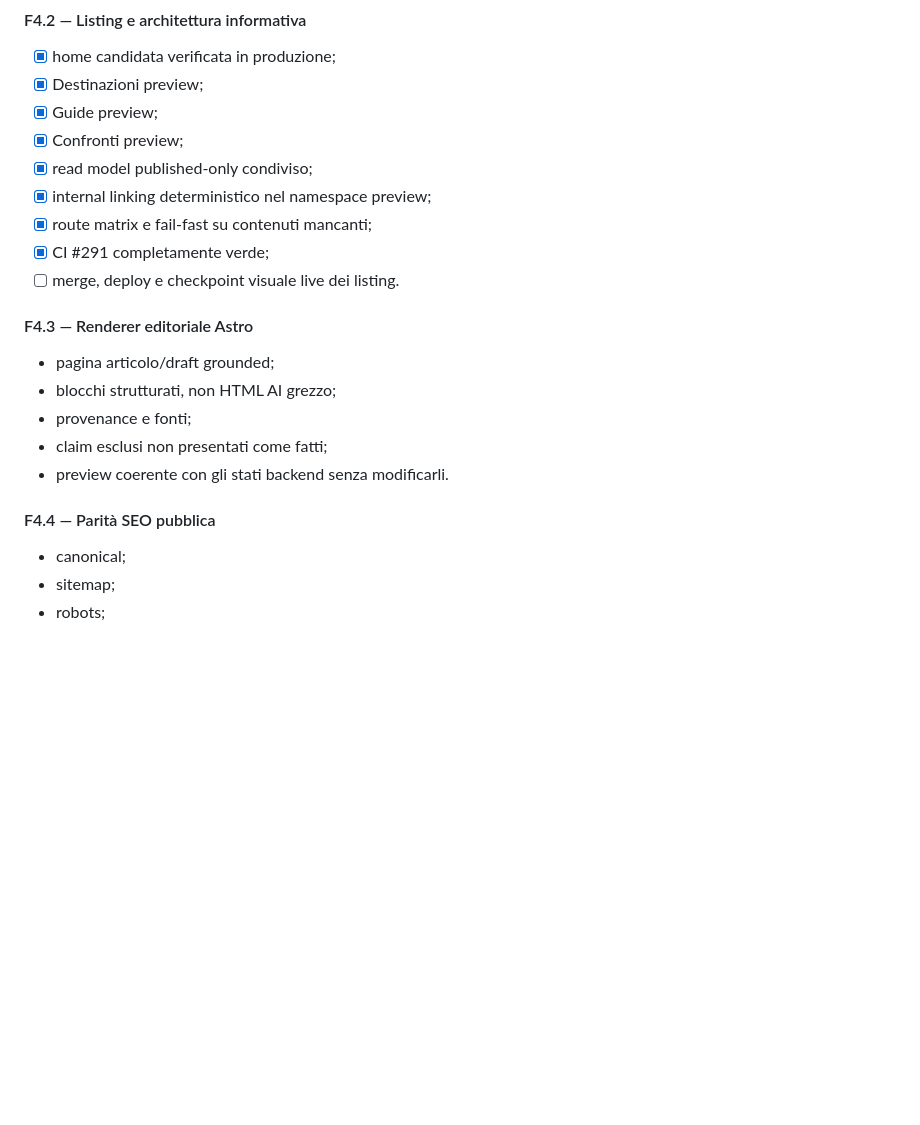
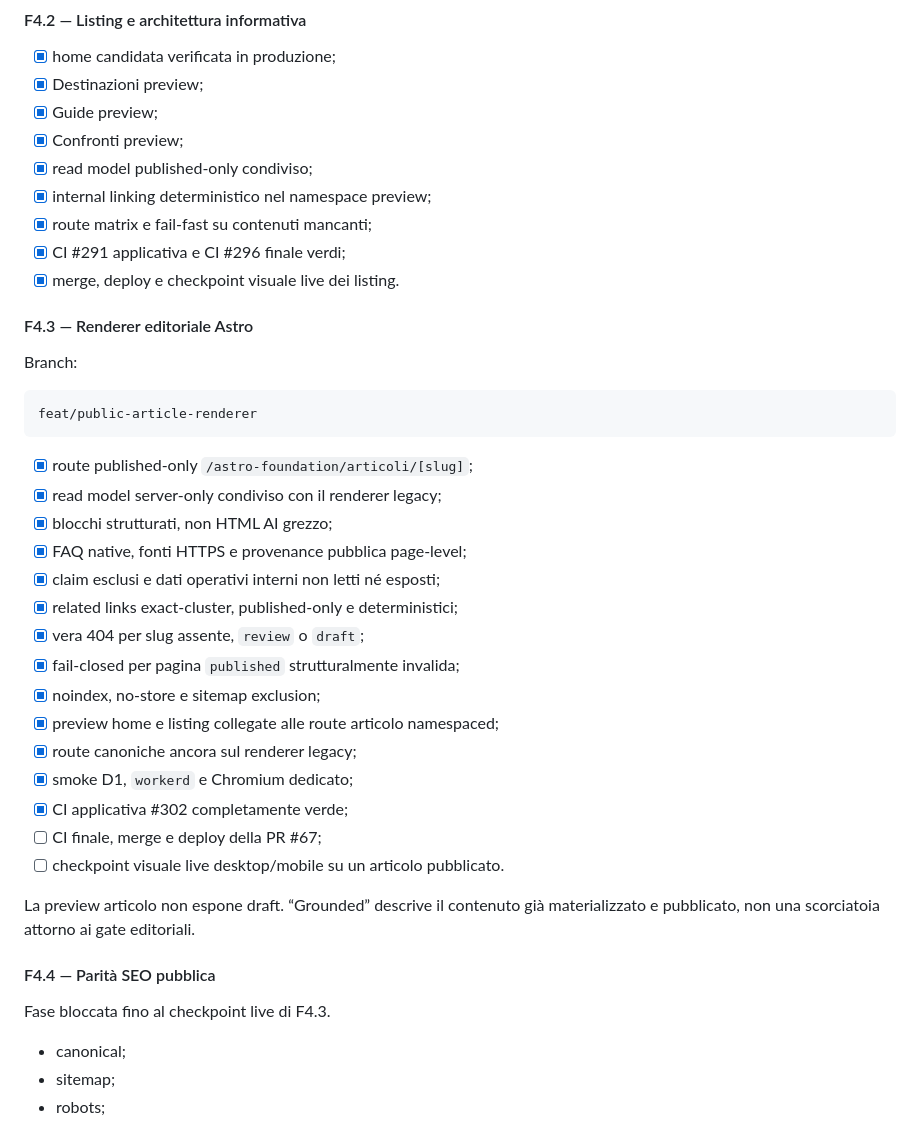
Before and after one commit to soliwkr/esim, a Markdown page: docs/FRONTEND-PLAN.md, the part around the change. GitHub-like rendering; blank space fills up the shorter version.

Commit message:
Advance public frontend article phase

````diff
--- a/docs/FRONTEND-PLAN.md
+++ b/docs/FRONTEND-PLAN.md
@@ -342,18 +342,39 @@ Criteri di uscita:
 - [x] read model published-only condiviso;
 - [x] internal linking deterministico nel namespace preview;
 - [x] route matrix e fail-fast su contenuti mancanti;
-- [x] CI #291 completamente verde;
-- [ ] merge, deploy e checkpoint visuale live dei listing.
+- [x] CI #291 applicativa e CI #296 finale verdi;
+- [x] merge, deploy e checkpoint visuale live dei listing.
 
 #### F4.3 — Renderer editoriale Astro
 
-- pagina articolo/draft grounded;
-- blocchi strutturati, non HTML AI grezzo;
-- provenance e fonti;
-- claim esclusi non presentati come fatti;
-- preview coerente con gli stati backend senza modificarli.
+Branch:
+
+```text
+feat/public-article-renderer
+```
+
+- [x] route published-only `/astro-foundation/articoli/[slug]`;
+- [x] read model server-only condiviso con il renderer legacy;
+- [x] blocchi strutturati, non HTML AI grezzo;
+- [x] FAQ native, fonti HTTPS e provenance pubblica page-level;
+- [x] claim esclusi e dati operativi interni non letti né esposti;
+- [x] related links exact-cluster, published-only e deterministici;
+- [x] vera 404 per slug assente, `review` o `draft`;
+- [x] fail-closed per pagina `published` strutturalmente invalida;
+- [x] noindex, no-store e sitemap exclusion;
+- [x] preview home e listing collegate alle route articolo namespaced;
+- [x] route canoniche ancora sul renderer legacy;
+- [x] smoke D1, `workerd` e Chromium dedicato;
+- [x] CI applicativa #302 completamente verde;
+- [ ] CI finale, merge e deploy della PR #67;
+- [ ] checkpoint visuale live desktop/mobile su un articolo pubblicato.
+
+La preview articolo non espone draft. “Grounded” descrive il contenuto già
+materializzato e pubblicato, non una scorciatoia attorno ai gate editoriali.
 
 #### F4.4 — Parità SEO pubblica
+
+Fase bloccata fino al checkpoint live di F4.3.
 
 - canonical;
 - sitemap;
````
